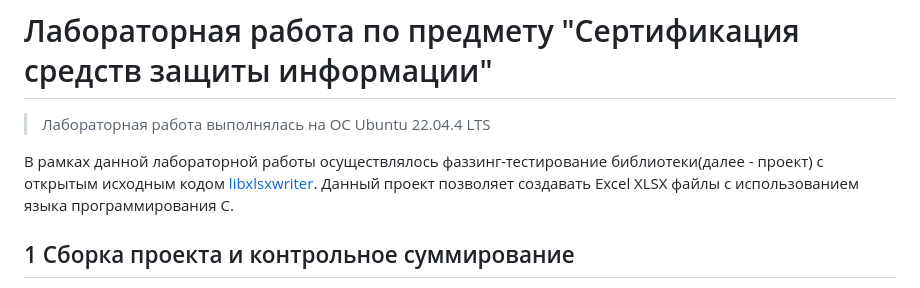
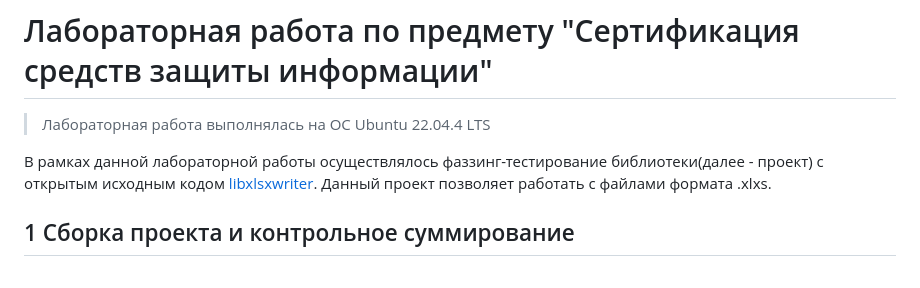
Before and after one commit to A7las96/fuzzing_lab, a Markdown page: README.md, the part around the change. Rendered like a GitHub page.

```diff
--- a/README.md
+++ b/README.md
@@ -2,7 +2,7 @@
 
 > Лабораторная работа выполнялась на ОС Ubuntu 22.04.4 LTS
 
-В рамках данной лабораторной работы осуществлялось фаззинг-тестирование библиотеки(далее - проект) с открытым исходным кодом [libxlsxwriter](https://github.com/jmcnamara/libxlsxwriter). Данный проект позволяет создавать Excel XLSX файлы с использованием языка программирования C.
+В рамках данной лабораторной работы осуществлялось фаззинг-тестирование библиотеки(далее - проект) с открытым исходным кодом [libxlsxwriter](https://github.com/jmcnamara/libxlsxwriter). Данный проект позволяет работать с файлами формата .xlxs.
 ## 1 Сборка проекта и контрольное суммирование
 Данный раздел содержит информацию о сборке проекта libxlsxwriter, а также о процедуре контрольного суммирования, необходимой для проведения в рамках данной лабораторной работы.
 1. Согласно документации на проект libxlsxwriter, изначально необходимо установить зависимость [zlib](https://www.zlib.net/). Сделать это можно с помощью следующей команды:
```
